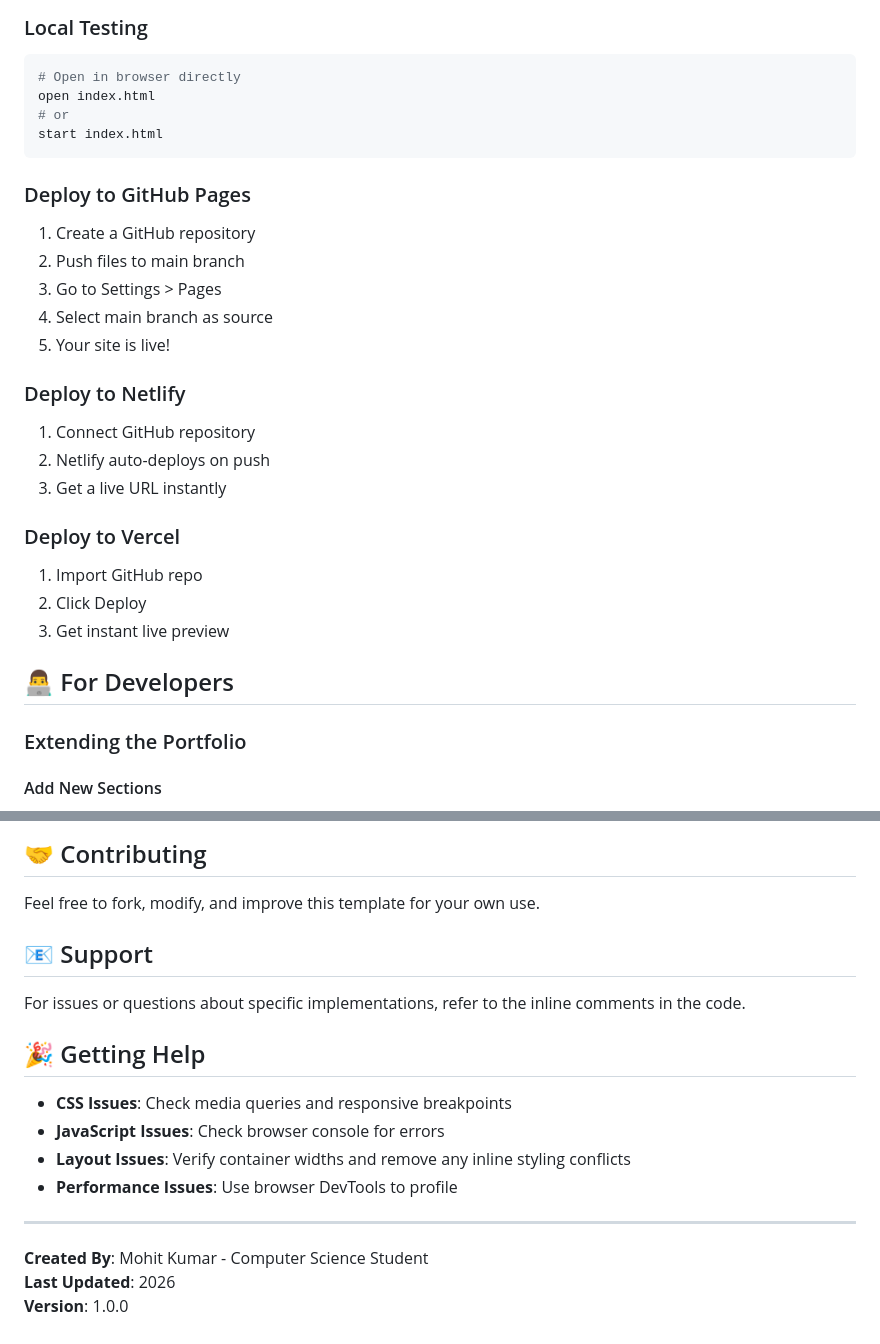
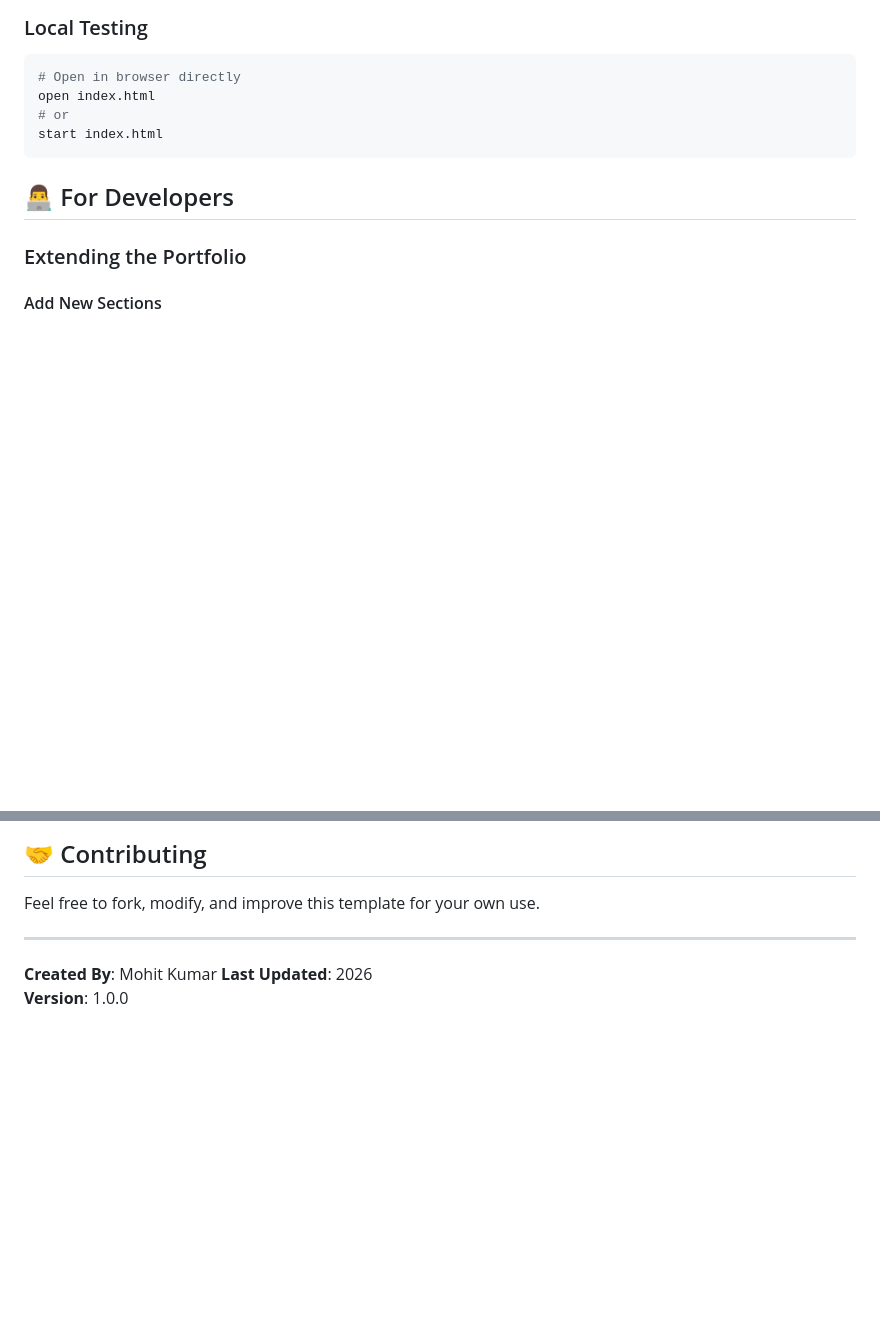
Before and after one commit to Codewithmohit56/PORTOFOLIO, a Markdown page: README.md, 2 parts joined by grey strips. Drawn GitHub-style; blank space fills up the shorter version.

````diff
--- a/README.md
+++ b/README.md
@@ -265,23 +230,6 @@ open index.html
 # or
 start index.html
 ```
-
-### Deploy to GitHub Pages
-1. Create a GitHub repository
-2. Push files to main branch
-3. Go to Settings > Pages
-4. Select main branch as source
-5. Your site is live!
-
-### Deploy to Netlify
-1. Connect GitHub repository
-2. Netlify auto-deploys on push
-3. Get a live URL instantly
-
-### Deploy to Vercel
-1. Import GitHub repo
-2. Click Deploy
-3. Get instant live preview
 
 ## 👨‍💻 For Developers
 
@@ -313,19 +261,10 @@ This portfolio template is free to use and modify for personal use.
 
 Feel free to fork, modify, and improve this template for your own use.
 
-## 📧 Support
 
-For issues or questions about specific implementations, refer to the inline comments in the code.
-
-## 🎉 Getting Help
-
-- **CSS Issues**: Check media queries and responsive breakpoints
-- **JavaScript Issues**: Check browser console for errors
-- **Layout Issues**: Verify container widths and remove any inline styling conflicts
-- **Performance Issues**: Use browser DevTools to profile
 
 ---
 
-**Created By**: Mohit Kumar - Computer Science Student
+**Created By**: Mohit Kumar
 **Last Updated**: 2026
 **Version**: 1.0.0
````
Also changed, not shown: other parts of README.md (+0 -35 lines).
